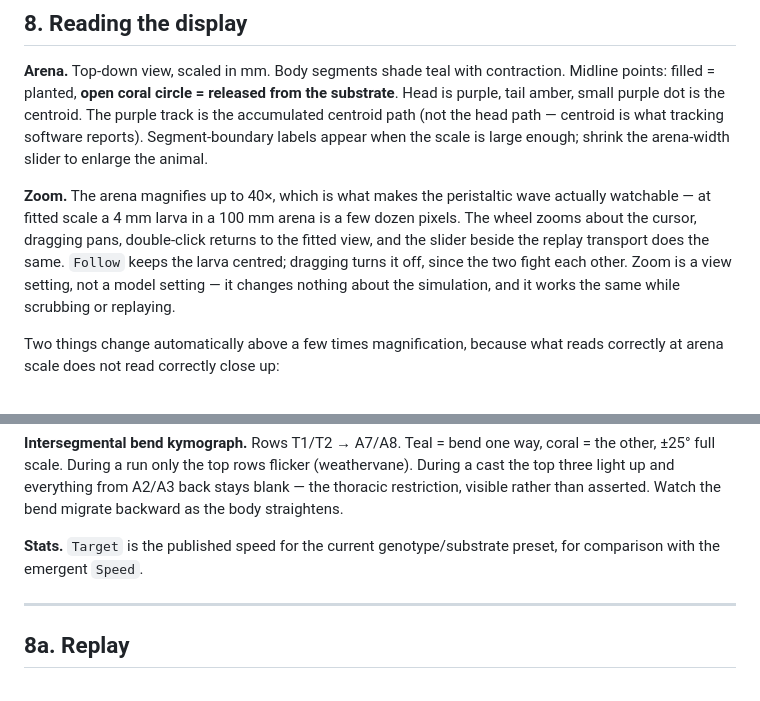
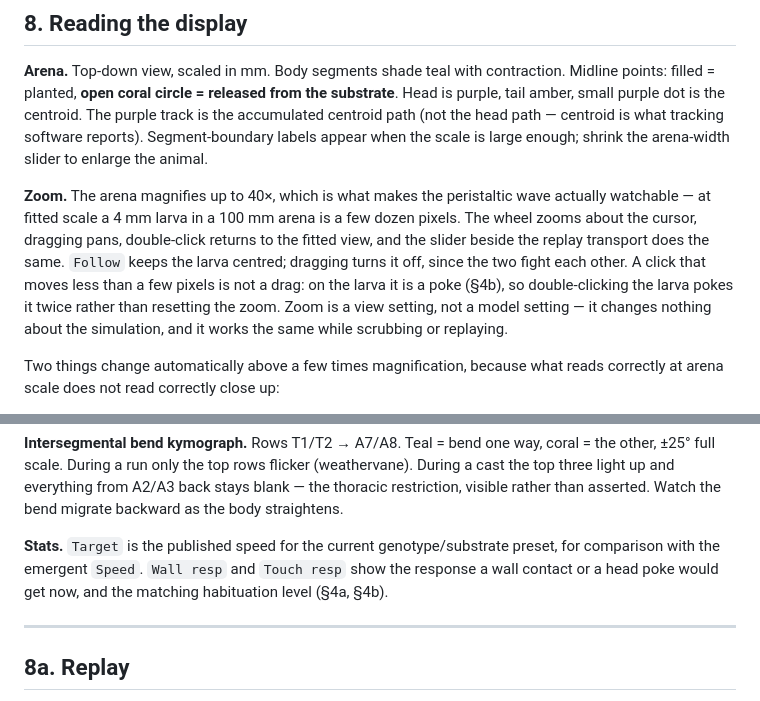
Before and after one commit to nvelichkova/Larval_locomotion_sandbox, a Markdown page: README.md, 2 parts joined by grey strips. Rendered like a GitHub page.

```diff
--- a/README.md
+++ b/README.md
@@ -966,7 +1022,8 @@ is large enough; shrink the arena-width slider to enlarge the animal.
 watchable — at fitted scale a 4 mm larva in a 100 mm arena is a few dozen pixels. The wheel zooms
 about the cursor, dragging pans, double-click returns to the fitted view, and the slider beside the
 replay transport does the same. `Follow` keeps the larva centred; dragging turns it off, since the
-two fight each other. Zoom is a view setting, not a model setting — it changes nothing about the
+two fight each other. A click that moves less than a few pixels is not a drag: on the larva it is a
+poke (§4b), so double-clicking the larva pokes it twice rather than resetting the zoom. Zoom is a view setting, not a model setting — it changes nothing about the
 simulation, and it works the same while scrubbing or replaying.
 
 Two things change automatically above a few times magnification, because what reads correctly at
@@ -993,7 +1050,8 @@ light up and everything from A2/A3 back stays blank — the thoracic restriction
 asserted. Watch the bend migrate backward as the body straightens.
 
 **Stats.** `Target` is the published speed for the current genotype/substrate preset, for comparison
-with the emergent `Speed`.
+with the emergent `Speed`. `Wall resp` and `Touch resp` show the response a wall contact or a head
+poke would get now, and the matching habituation level (§4a, §4b).
 
 ---
 
```
Also changed, not shown: other parts of README.md (+56 -0 lines).
